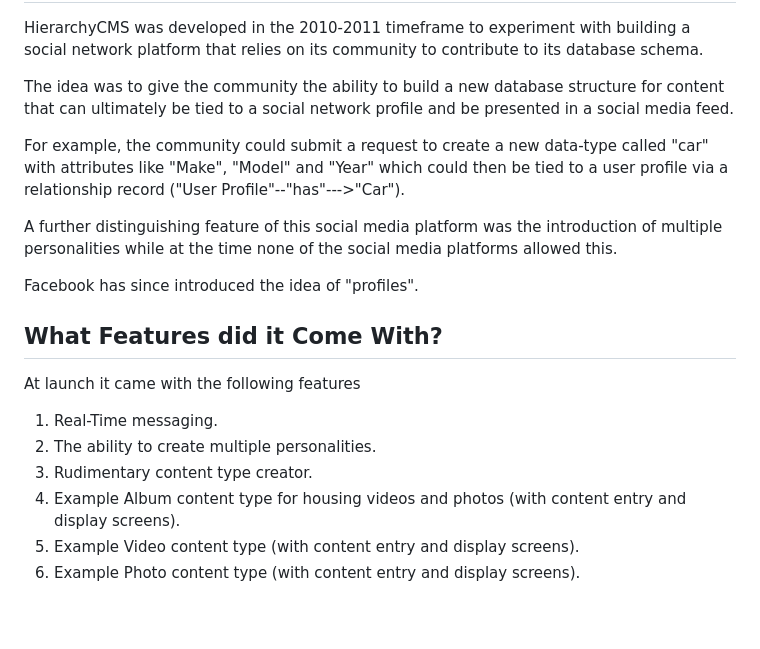
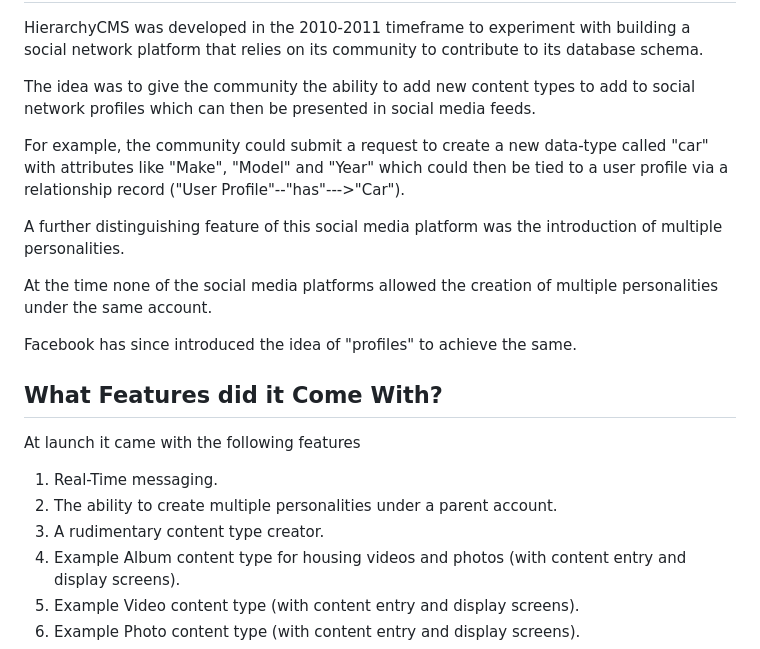
Before and after one commit to tguless/HierarchyCMS, a Markdown page: README.md, the part around the change. Rendered like a GitHub page; blank space fills up the shorter version.

Commit message:
More readme edits.

```diff
--- a/README.md
+++ b/README.md
@@ -6,21 +6,23 @@ Overview
 
 HierarchyCMS was developed in the 2010-2011 timeframe to experiment with building a social network platform that relies on its community to contribute to its database schema.
 
-The idea was to give the community the ability to build a new database structure for content that can ultimately be tied to a social network profile and be presented in a social media feed.
+The idea was to give the community the ability to add new content types to add to social network profiles which can then be presented in social media feeds.
 
 For example, the community could submit a request to create a new data-type called "car" with attributes like "Make", "Model" and "Year" which could then be tied to a user profile via a relationship record ("User Profile"--"has"--->"Car").
 
-A further distinguishing feature of this social media platform was the introduction of multiple personalities while at the time none of the social media platforms allowed this.
+A further distinguishing feature of this social media platform was the introduction of multiple personalities.
 
-Facebook has since introduced the idea of "profiles".
+At the time none of the social media platforms allowed the creation of multiple personalities under the same account.
+
+Facebook has since introduced the idea of "profiles" to achieve the same.
 
 ## What Features did it Come With?
 
 At launch it came with the following features
 
 1. Real-Time messaging.
-2. The ability to create multiple personalities.
-3. Rudimentary content type creator.
+2. The ability to create multiple personalities under a parent account.
+3. A rudimentary content type creator.
 4. Example Album content type for housing videos and photos (with content entry and display screens).
 5. Example Video content type (with content entry and display screens).
 6. Example Photo content type (with content entry and display screens).
```
